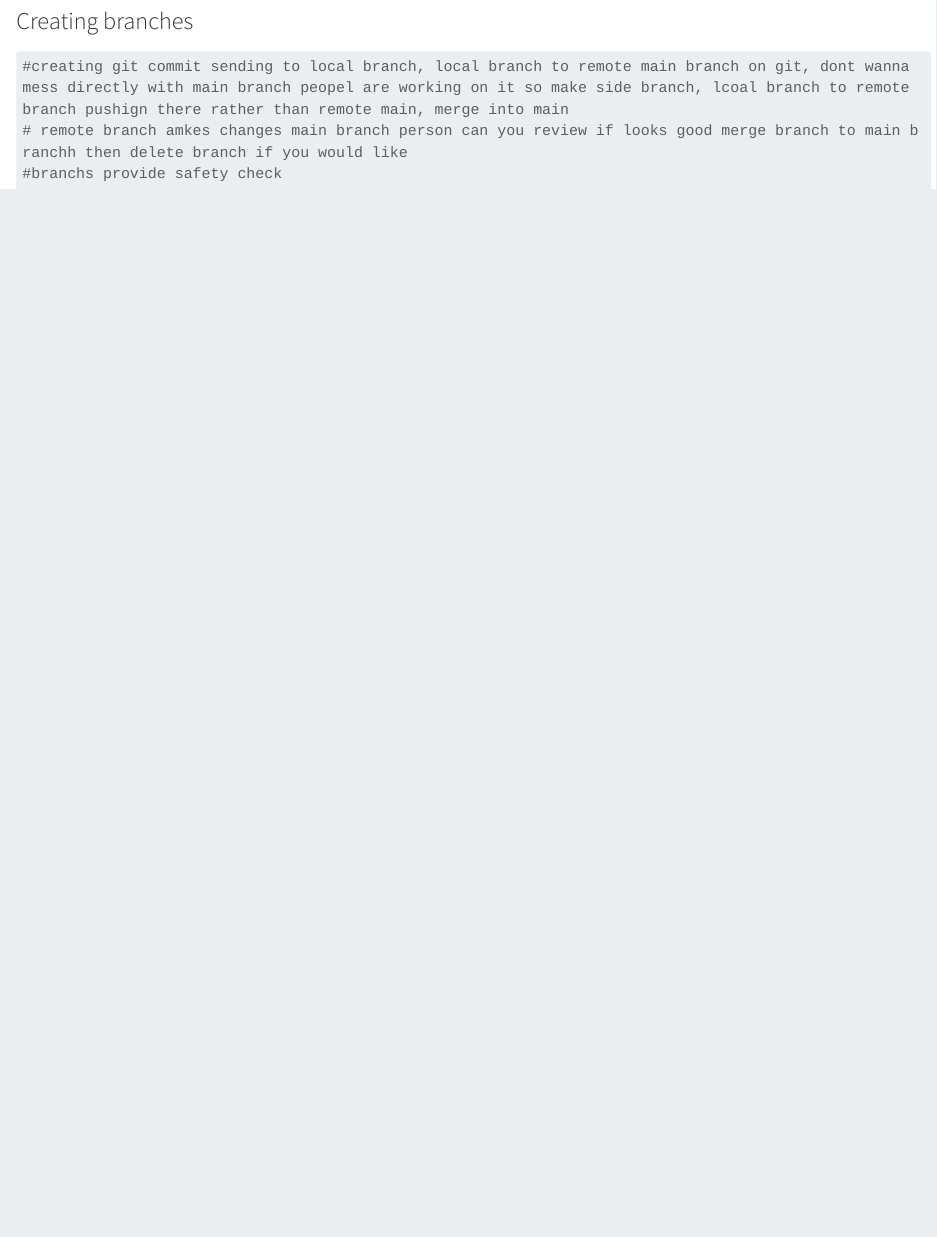
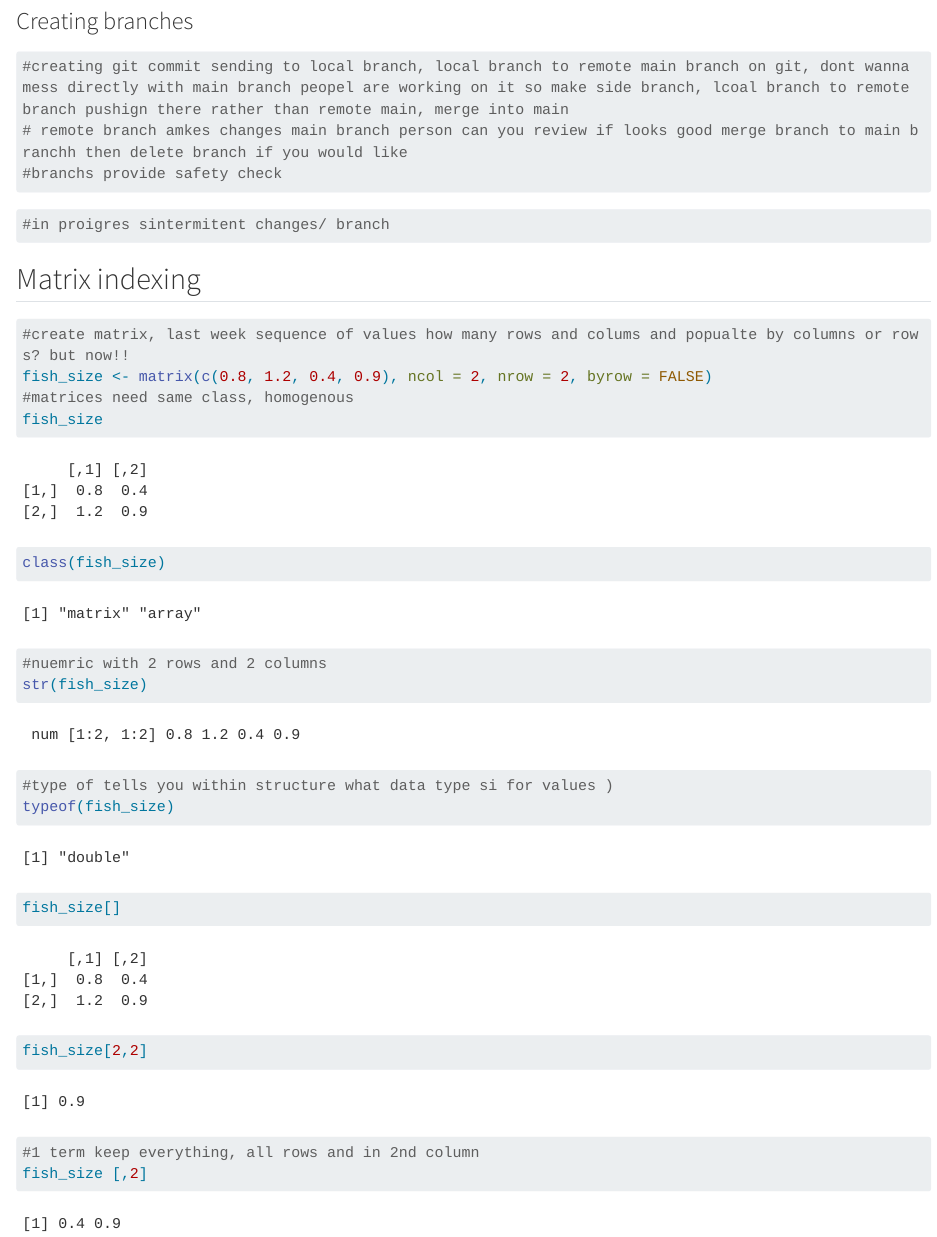
Before and after one commit to kateebeckerr/Day2_Computations, a Quarto document (code/Day2Comp1.qmd): the page in a window 1100 px wide, from 4660 px down. Rendered offline with R 4.5, knitr and Pandoc in place of Quarto, with nearby package versions; long lines of code are wrapped.

Commit message:
add matrix index

````diff
--- a/code/Day2Comp1.qmd
+++ b/code/Day2Comp1.qmd
@@ -178,3 +178,47 @@ trees
 #branchs provide safety check
 
 ```
+
+```{r}
+#in proigres sintermitent changes/ branch
+```
+
+## Matrix indexing
+
+```{r}
+#create matrix, last week sequence of values how many rows and colums and popualte by columns or rows? but now!!
+fish_size <- matrix(c(0.8, 1.2, 0.4, 0.9), ncol = 2, nrow = 2, byrow = FALSE)
+#matrices need same class, homogenous
+fish_size
+```
+
+```{r}
+class(fish_size)
+```
+
+```{r}
+#nuemric with 2 rows and 2 columns
+str(fish_size)
+```
+
+```{r}
+#type of tells you within structure what data type si for values )
+typeof(fish_size)
+```
+
+```{r}
+fish_size[]
+```
+
+```{r}
+fish_size[2,2]
+```
+
+```{r}
+#1 term keep everything, all rows and in 2nd column
+fish_size [,2]
+```
+
+```{r}
+
+```
````
